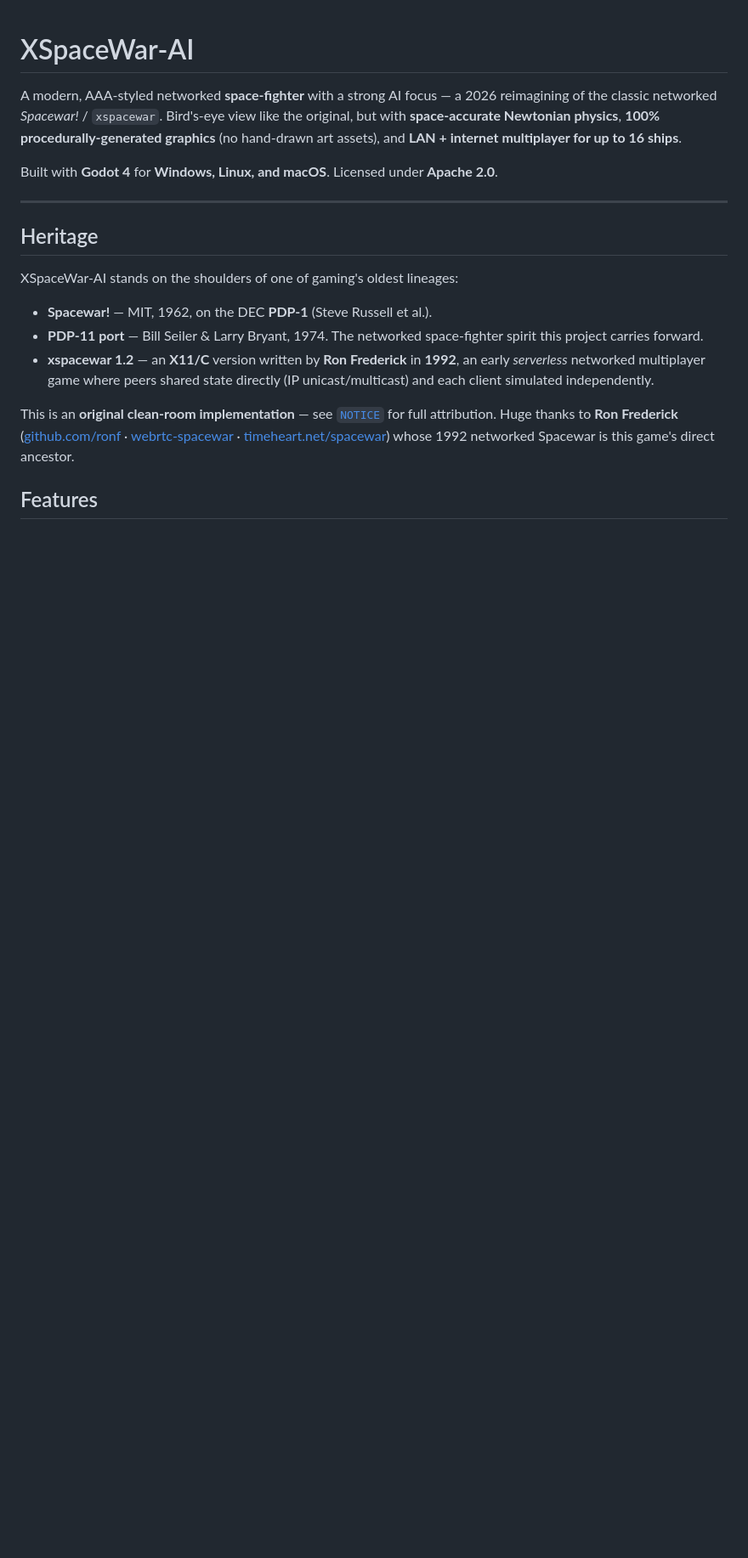
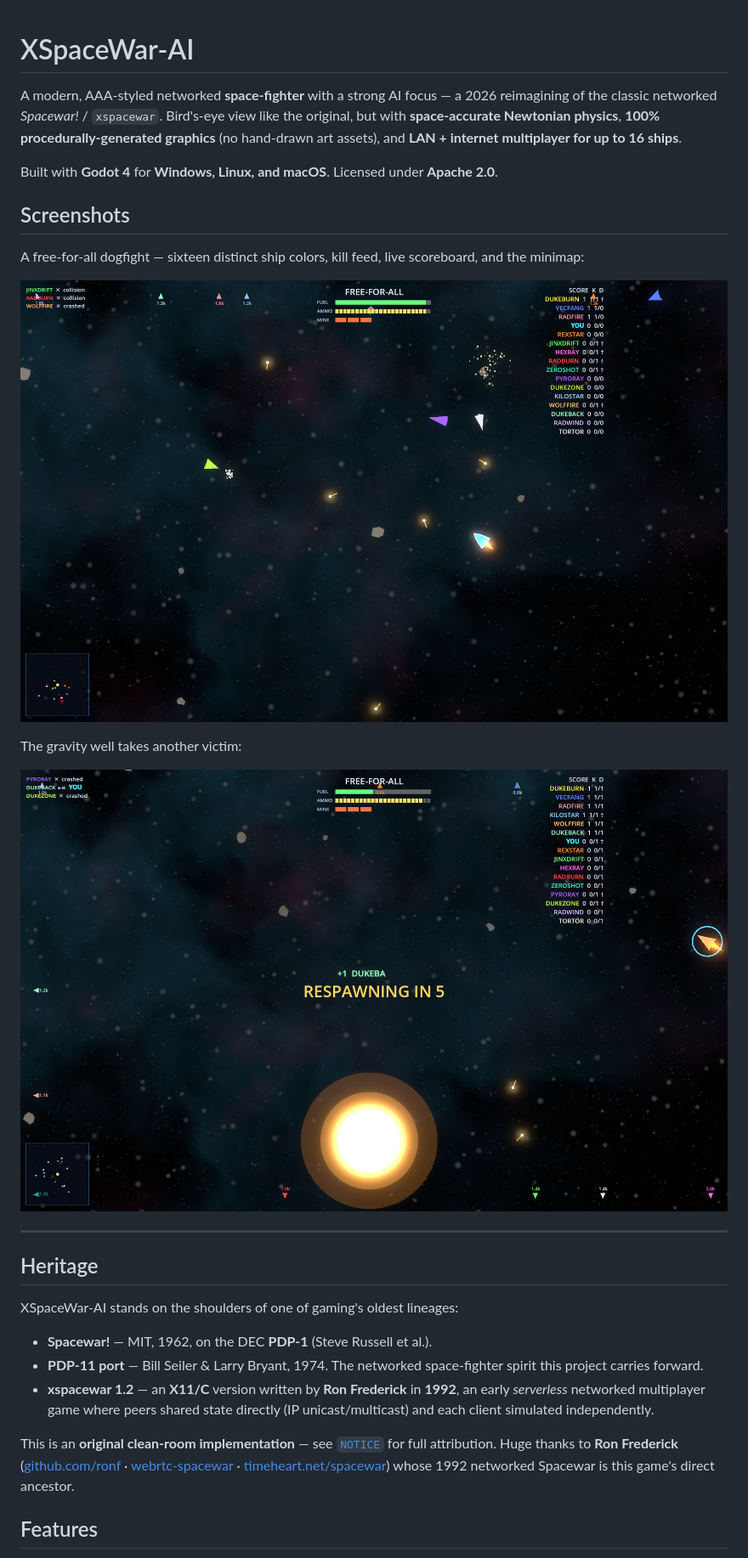
Before and after one commit to CryptoJones/XSpaceWar-AI, a Markdown page: README.md, the part around the change. Shown at 85% size. GitHub-like rendering; pictures changed too: docs/screenshot-combat.png (added), docs/screenshot-star.png (added); blank space fills up the shorter version.

Commit message:
Docs: gameplay screenshots in the README
Two captures from Aaron's playtest on ronin28: a 16-color free-for-all
dogfight (feed, scoreboard, minimap) and a respawn at the gravity well.

Co-Authored-By: Claude Fable 5 <noreply@anthropic.com>

```diff
--- a/README.md
+++ b/README.md
@@ -9,6 +9,17 @@ ships**.
 
 Built with **Godot 4** for **Windows, Linux, and macOS**. Licensed under
 **Apache 2.0**.
+
+## Screenshots
+
+A free-for-all dogfight — sixteen distinct ship colors, kill feed, live
+scoreboard, and the minimap:
+
+![Free-for-all combat](docs/screenshot-combat.png)
+
+The gravity well takes another victim:
+
+![The star claims a ship](docs/screenshot-star.png)
 
 ---
 
```
